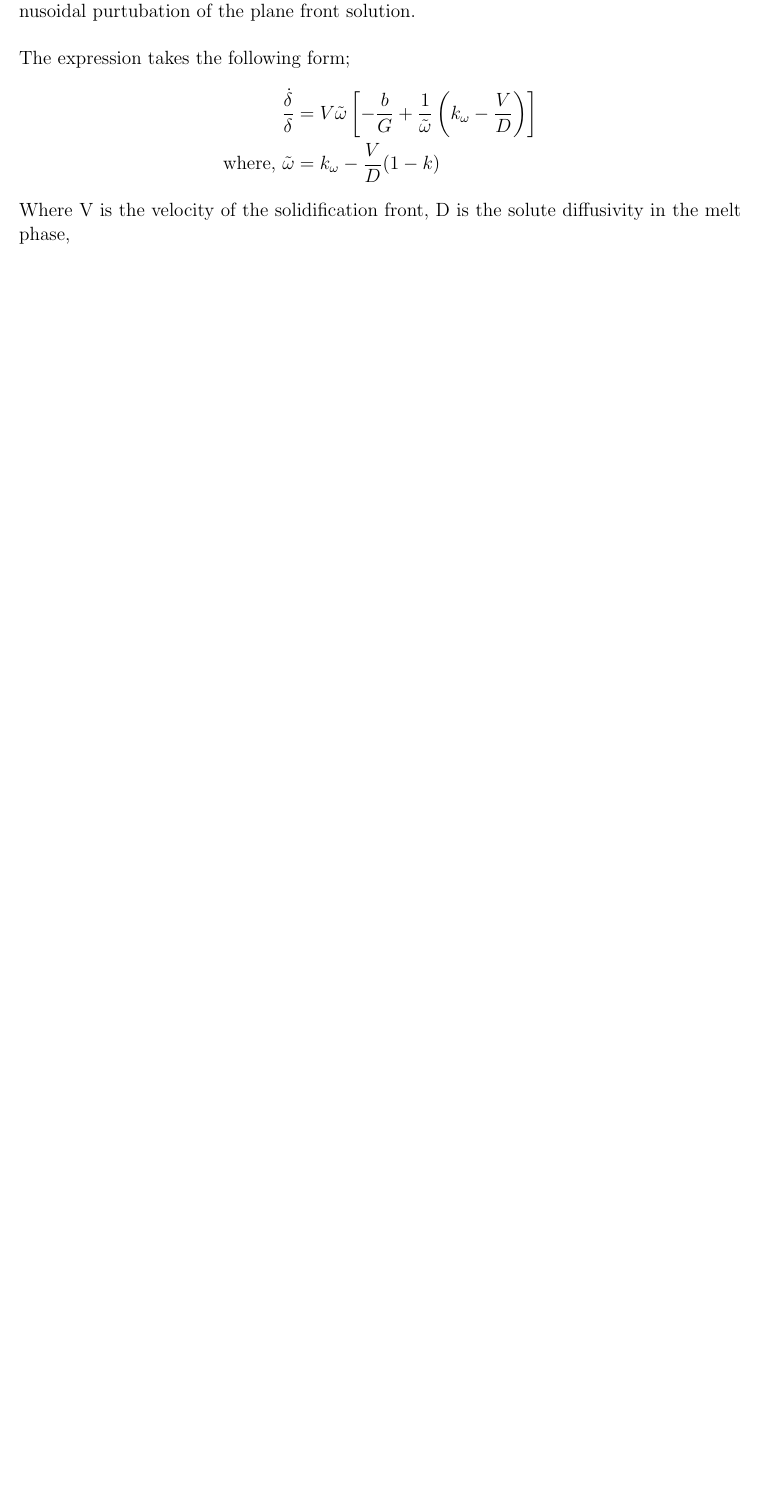
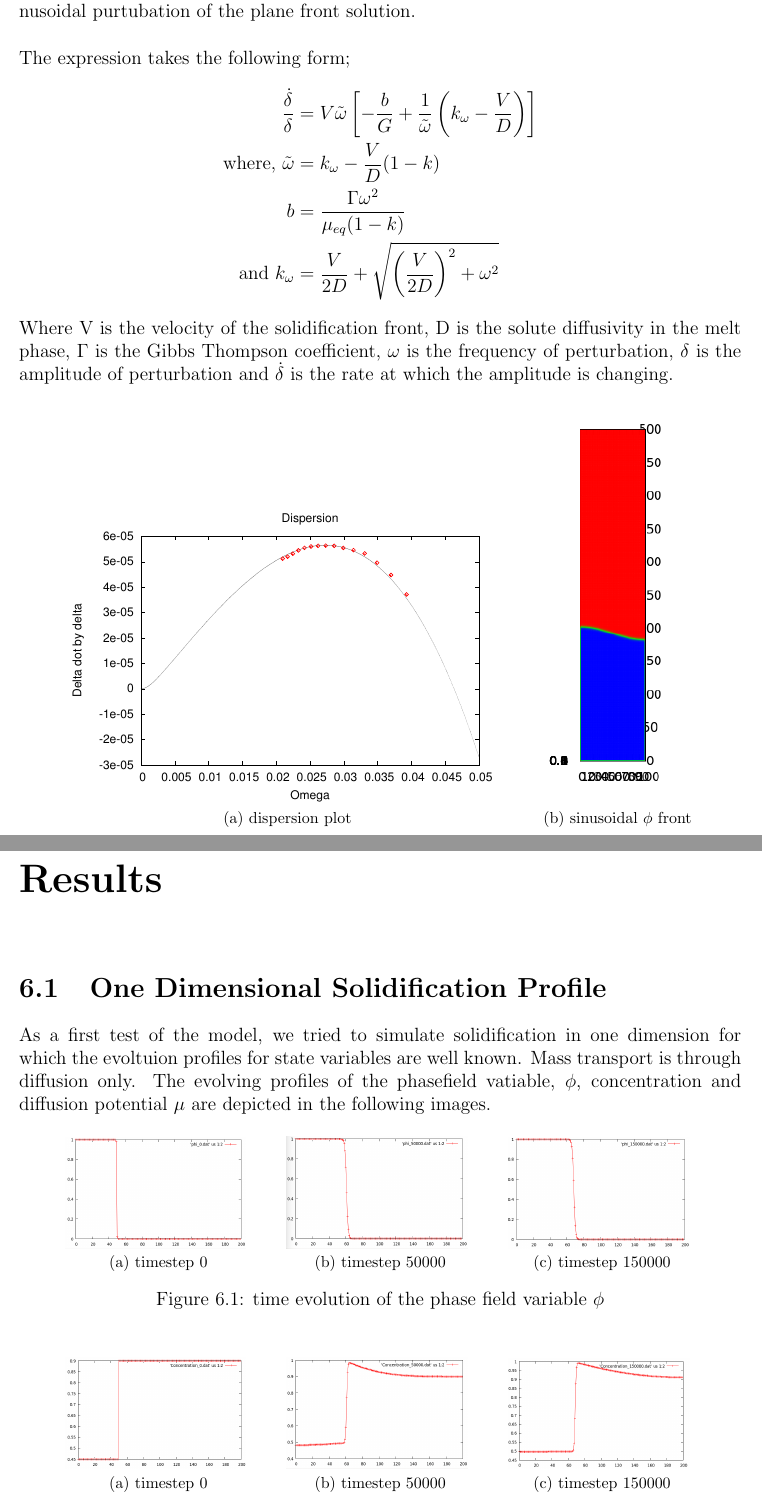
Before and after one commit to auag92/master_thesis, a LaTeX thesis (masters_thesis/thesis.tex): part of page 21 of 22 before the commit and two parts of pages 21 and 22 of 26 after it, the two joined at a grey line, cut so that both start at the same text, the shorter picture padded with empty space. Compiled offline with pdfLaTeX.

Commit message:
full status

```diff
--- a/masters_thesis/thesis.tex
+++ b/masters_thesis/thesis.tex
@@ -941,7 +941,69 @@ the Navier-Stokes equation for momentum transport.
 	\begin{align*}
 		\dfrac{\dot{\delta}}{\delta} &= V\tilde{\omega}\left[-\dfrac{b}{G} + \dfrac{1}{\tilde{\omega}}\left(k_{\omega} - \dfrac{V}{D}\right)\right]\\
 		\text{where,  }
-		\tilde{\omega} &= k_{\omega} - \dfrac{V}{D}(1-k)
+		\tilde{\omega} &= k_{\omega} - \dfrac{V}{D}(1-k)\\
+		b &= \dfrac{\Gamma\omega^2}{\mu_{eq}(1-k)}\\
+		\text{and   }
+		k_{\omega} &= \dfrac{V}{2D} + \sqrt{\left(\dfrac{V}{2D}\right)^2 + \omega^2}
 	\end{align*}
 	Where V is the velocity of the solidification front, D is
-	the solute diffusivity in the melt phase,
+	the solute diffusivity in the melt phase, $\Gamma$ is the
+	Gibbs Thompson coefficient, $\omega$ is the frequency of
+	perturbation, $\delta$ is the amplitude of perturbation
+	and $\dot{\delta}$ is the rate at which the amplitude is
+	changing.
+
+	\begin{figure}[!htbp]
+		\centering
+		\subfloat[dispersion plot]{\includegraphics[width=.6\textwidth]{dispersion.pdf}
+		\label{}
+		}
+		\hspace{.25in}
+		\subfloat[sinusoidal $\phi$ front]{\includegraphics[width=.2\textwidth]{disp.png}
+		\label{}
+		}
+	\end{figure}
+
+\chapter{Results}
+\section{One Dimensional Solidification Profile}
+
+As a first test of the model, we tried to
+simulate solidification in one dimension for which the
+evoltuion profiles for state variables are well known.
+Mass transport is through diffusion only.
+The evolving profiles of the phasefield vatiable,
+$\phi$, concentration and diffusion potential $\mu$
+are depicted in the following images.
+
+\begin{figure}[!htbp]
+\centering
+\subfloat[timestep 0]{\includegraphics[width=.25\textwidth]{phi_0.png}
+\label{timestep 0}}
+\hspace{.25in}
+\subfloat[timestep 50000]{\includegraphics[width=.25\textwidth]{phi_50000.png}
+\label{timestep 50000}
+}
+\hspace{.25in}
+\subfloat[timestep 150000]{\includegraphics[width=.25\textwidth]{phi_150000.png}
+\label{timestep 150000}
+}
+\centering
+\caption{time evolution of the phase field variable $\phi$}
+%\label{micros_3}
+\end{figure}
+
+\begin{figure}[!htbp]
+\centering
+\subfloat[timestep 0]{\includegraphics[width=.25\textwidth]{conc_0.png}
+\label{timestep 0}
+}
+\hspace{.25in}
+\subfloat[timestep 50000]{\includegraphics[width=.25\textwidth]{conc_50000.png}
+\label{timestep 50000}
+}
+\hspace{.25in}
+\subfloat[timestep 150000]{\includegraphics[width=.25\textwidth]{conc_150000.png}
+\label{timestep 150000}
+}
+\centering
+\caption{time evolution of concentration}
```
Also changed, not shown: masters_thesis/images/20k.png (added), masters_thesis/images/65k.png (added), masters_thesis/images/disp.png (added), masters_thesis/images/dispersion.pdf (added), masters_thesis/images/lbm_100_11k.jpg (added), masters_thesis/images/mu_3k.png (added), masters_thesis/images/mu_3k_3d.png (added), masters_thesis/images/mu_5k.png (added), masters_thesis/images/phi_20k.png (added), masters_thesis/images/phi_5k.png (added), masters_thesis/images/phi_65k.png (added), masters_thesis/thesis.pdf, masters_thesis/thesis.tex (134 more changed lines), 4 other files.
